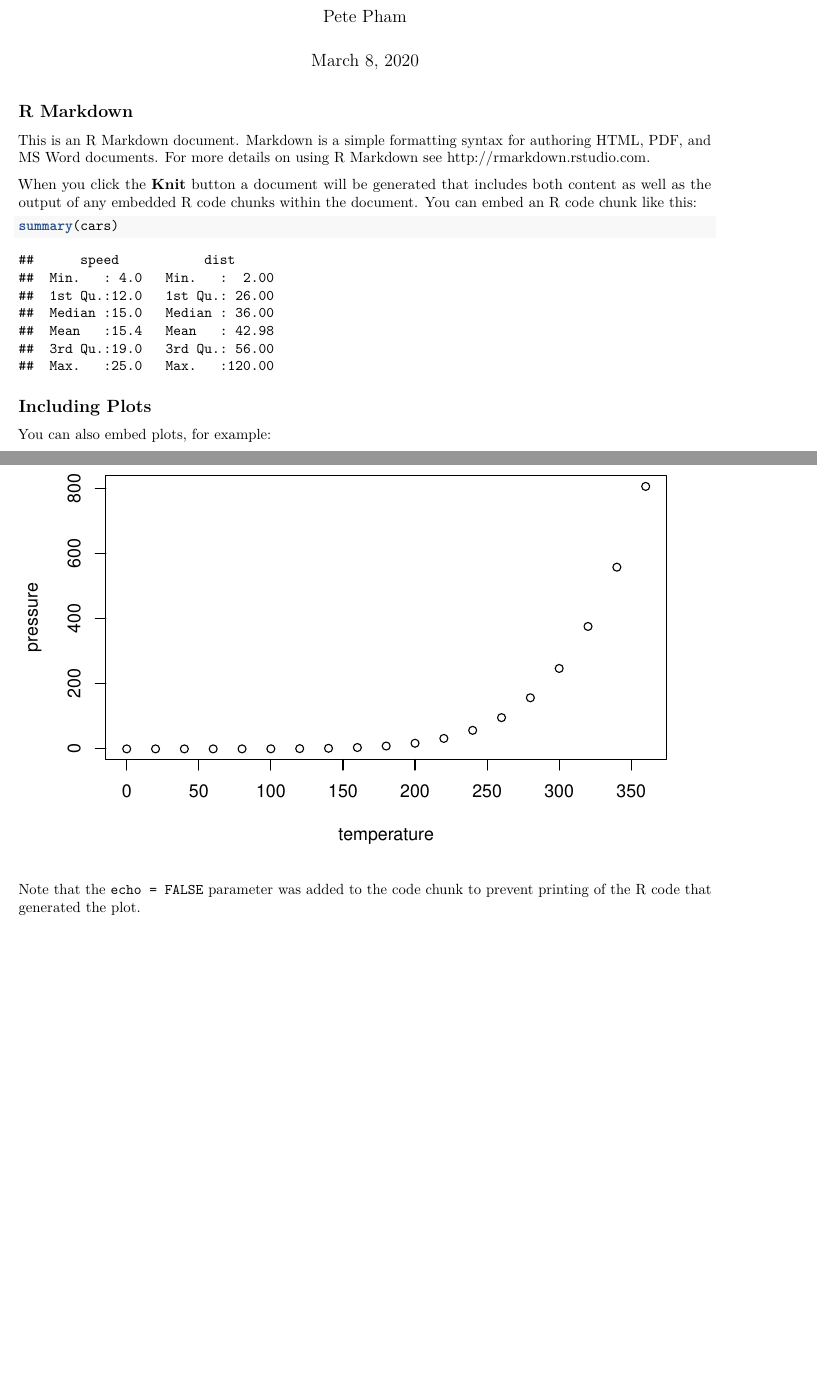
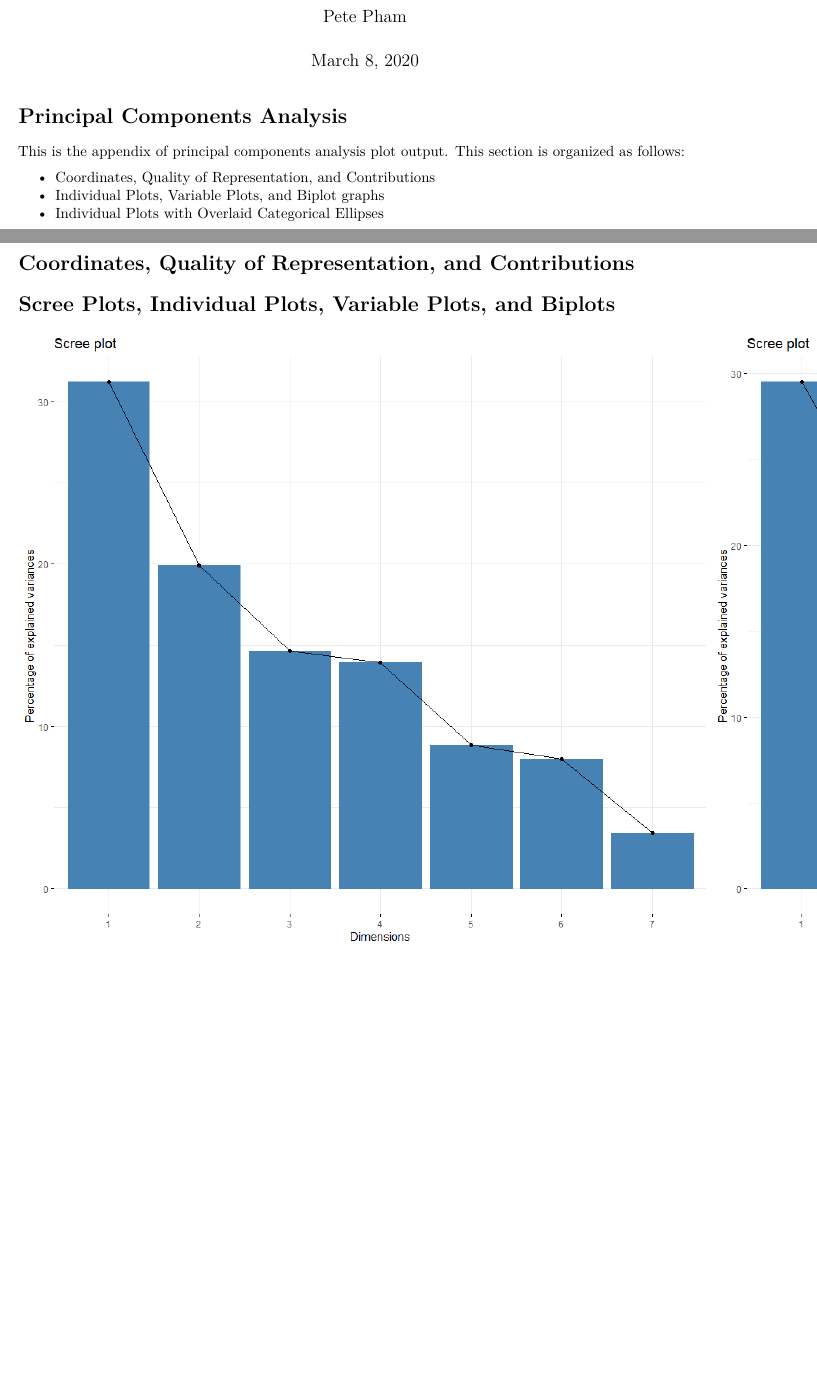
Before and after one commit to Kinsman-Road/rcode, an R Markdown document (PCA/pca markdown.Rmd): two parts of pages 1 and 2 of 2 before the commit and two parts of pages 1 and 2 of 11 after it, joined at a grey line, cut so that both start at the same text, the shorter picture padded with empty space. Rendered offline with R 4.5, knitr and Pandoc, then LaTeX, with nearby package versions.

Commit message:
rmarkdown

````diff
--- a/PCA/pca markdown.Rmd
+++ b/PCA/pca markdown.Rmd
@@ -4,27 +4,23 @@ author: "Pete Pham"
 date: "March 8, 2020"
 output: pdf_document
 ---
+# Principal Components Analysis
 
-```{r setup, include=FALSE}
-knitr::opts_chunk$set(echo = TRUE)
-```
+This is the appendix of principal components analysis plot output. This section is organized as follows:
 
-## R Markdown
+- Coordinates, Quality of Representation, and Contributions
+- Individual Plots, Variable Plots, and Biplot graphs
+- Individual Plots with Overlaid Categorical Ellipses
 
-This is an R Markdown document. Markdown is a simple formatting syntax for authoring HTML, PDF, and MS Word documents. For more details on using R Markdown see <http://rmarkdown.rstudio.com>.
+# Coordinates, Quality of Representation, and Contributions
 
-When you click the **Knit** button a document will be generated that includes both content as well as the output of any embedded R code chunks within the document. You can embed an R code chunk like this:
 
-```{r cars}
-summary(cars)
-```
+# Scree Plots, Individual Plots, Variable Plots, and Biplots
 
-## Including Plots
+![](PCA Select Plots/Pre.Scree.png)![](PCA Select Plots/Post.Scree.png)
 
-You can also embed plots, for example:
+![](PCA Select Plots/Pre.Ind.png)![](PCA Select Plots/Post.Ind.png)
 
-```{r pressure, echo=FALSE}
-plot(pressure)
-```
+![](PCA Select Plots/Pre.Var.png)![](PCA Select Plots/Post.Var.png)
 
-Note that the `echo = FALSE` parameter was added to the code chunk to prevent printing of the R code that generated the plot.
+![](PCA Select Plots/Pre.Biplot.png)![](PCA Select Plots/Post.Biplot.png)
````
Also changed, not shown: PCA/pca markdown.Rmd (14 more changed lines).
